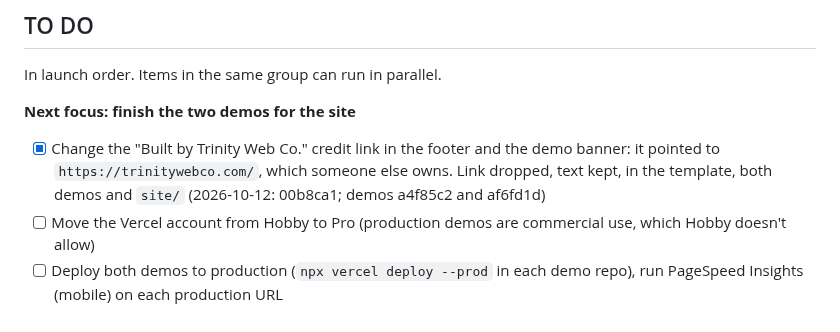
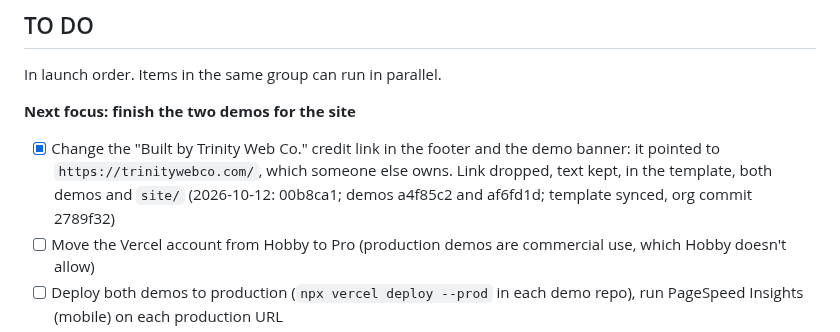
Before and after one commit to hectorclawd/trinity-web-co, a Markdown page: CHECKLIST.md, the part around the change. Drawn GitHub-style.

Commit message:
Record the template sync of the credit link fix (org commit 2789f32)
Co-Authored-By: Claude Opus 5.5 <noreply@anthropic.com>

```diff
--- a/CHECKLIST.md
+++ b/CHECKLIST.md
@@ -27,7 +27,7 @@ Last updated: 2026-10-12
 In launch order. Items in the same group can run in parallel.
 
 **Next focus: finish the two demos for the site**
-- [x] Change the "Built by Trinity Web Co." credit link in the footer and the demo banner: it pointed to `https://trinitywebco.com/`, which someone else owns. Link dropped, text kept, in the template, both demos and `site/` (2026-10-12: 00b8ca1; demos a4f85c2 and af6fd1d)
+- [x] Change the "Built by Trinity Web Co." credit link in the footer and the demo banner: it pointed to `https://trinitywebco.com/`, which someone else owns. Link dropped, text kept, in the template, both demos and `site/` (2026-10-12: 00b8ca1; demos a4f85c2 and af6fd1d; template synced, org commit 2789f32)
 - [ ] Move the Vercel account from Hobby to Pro (production demos are commercial use, which Hobby doesn't allow)
 - [ ] Deploy both demos to production (`npx vercel deploy --prod` in each demo repo), run PageSpeed Insights (mobile) on each production URL
 - [ ] Fill both demo slots in `site/src/content/site.ts`: url, image, imageAlt, pageSpeed (titles "Demo: Purple Martin Heating & Air" and "Demo: Good Oak Barbershop")
```
Also changed, not shown: HANDOFF.md (+1 -1 lines).
